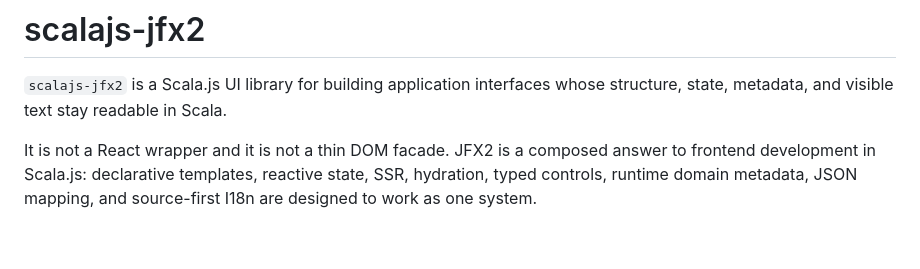
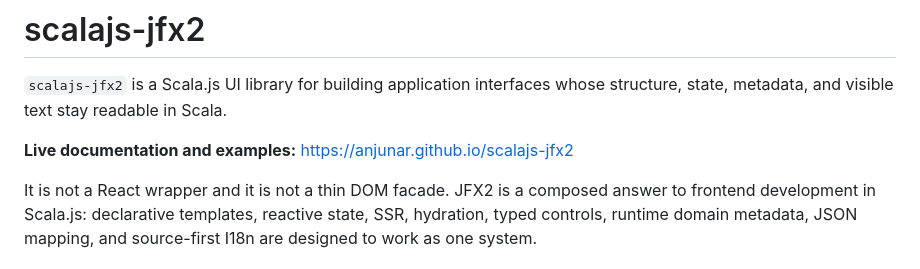
Before and after one commit to anjunar/scalajs-jfx2, a Markdown page: README.md, the part around the change. Rendered like a GitHub page; blank space fills up the shorter version.

```diff
--- a/README.md
+++ b/README.md
@@ -1,6 +1,8 @@
 # scalajs-jfx2
 
 `scalajs-jfx2` is a Scala.js UI library for building application interfaces whose structure, state, metadata, and visible text stay readable in Scala.
+
+**Live documentation and examples:** https://anjunar.github.io/scalajs-jfx2
 
 It is not a React wrapper and it is not a thin DOM facade. JFX2 is a composed answer to frontend development in Scala.js: declarative templates, reactive state, SSR, hydration, typed controls, runtime domain metadata, JSON mapping, and source-first I18n are designed to work as one system.
 
```
